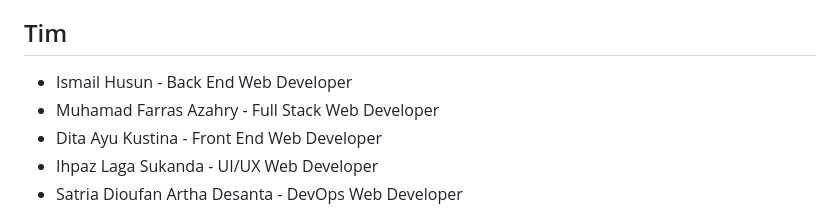
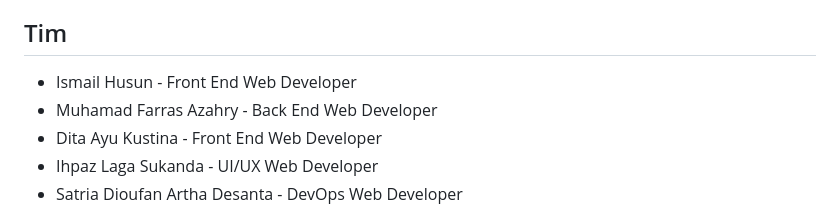
Before and after one commit to IsmailHusun19/Capstone_Project, a Markdown page: README.md, the part around the change. GitHub-like rendering.

```diff
--- a/README.md
+++ b/README.md
@@ -27,8 +27,8 @@ Kami percaya bahwa dengan meningkatkan akses pada seni dan budaya akan dapat mem
 - Minggu Keempat (04/12/2023 - 10/12/2023) Melakukan penyempurnaan pada detail-detail kecil dalam proyek, menjalankan pengujian (testing), melakukan proses deployment, dan menyusun dokumentasi yang diperlukan.
 
 ## Tim
-- Ismail Husun - Back End Web Developer
-- Muhamad Farras Azahry - Full Stack Web Developer
+- Ismail Husun - Front End Web Developer
+- Muhamad Farras Azahry - Back End Web Developer
 - Dita Ayu Kustina - Front End Web Developer
 - Ihpaz Laga Sukanda - UI/UX Web Developer
 - Satria Dioufan Artha Desanta - DevOps Web Developer
```
